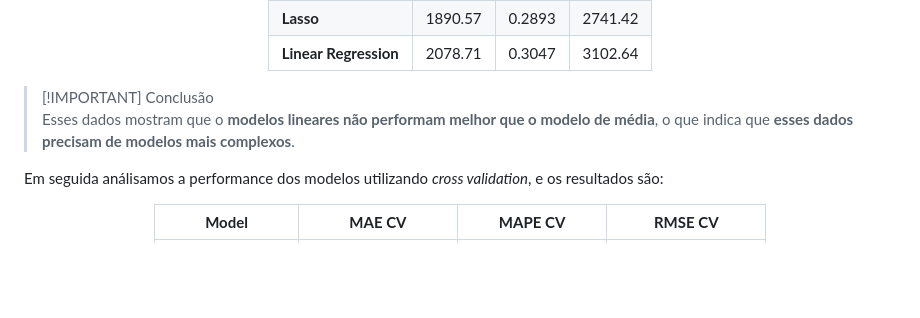
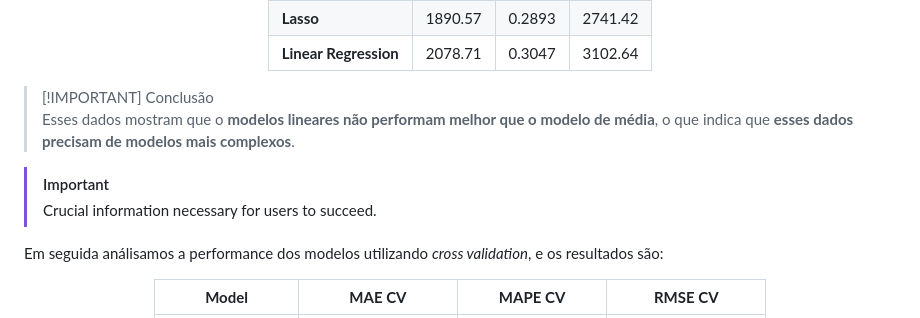
Before and after one commit to eliasbatistasouza/rossmann_sales, a Markdown page: README.md, the part around one of its changes. Rendered like a GitHub page; blank space fills up the shorter version.

```diff
--- a/README.md
+++ b/README.md
@@ -73,5 +73,8 @@ Para escolher o modelo ideal, testa-se vários modelos se modificar parâmetros
 >[!IMPORTANT] Conclusão
 >Esses dados mostram que o **modelos lineares não performam melhor que o modelo de média**, o que indica que **esses dados precisam de modelos mais complexos**.
 
+> [!IMPORTANT]
+> Crucial information necessary for users to succeed.
+
 Em seguida análisamos a performance dos modelos utilizando *cross validation*, e os resultados são:
 
```
Also changed, not shown: other parts of README.md (+8 -8 lines).
